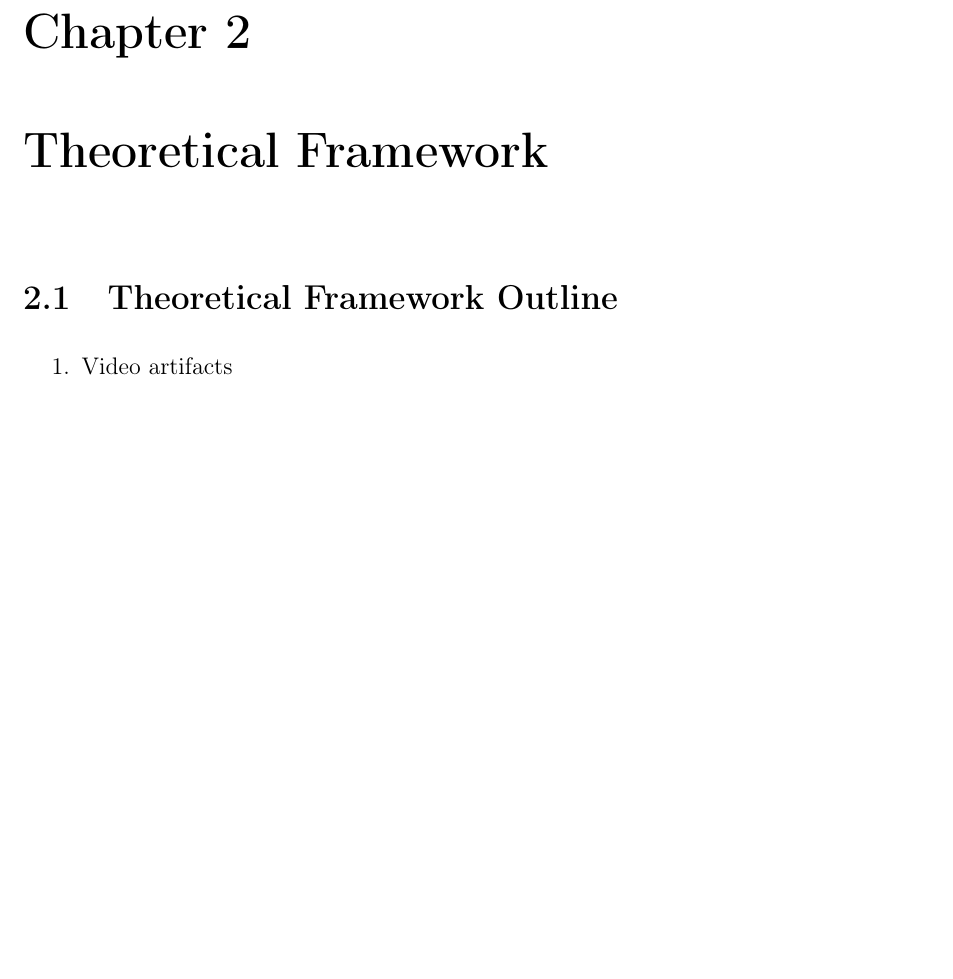
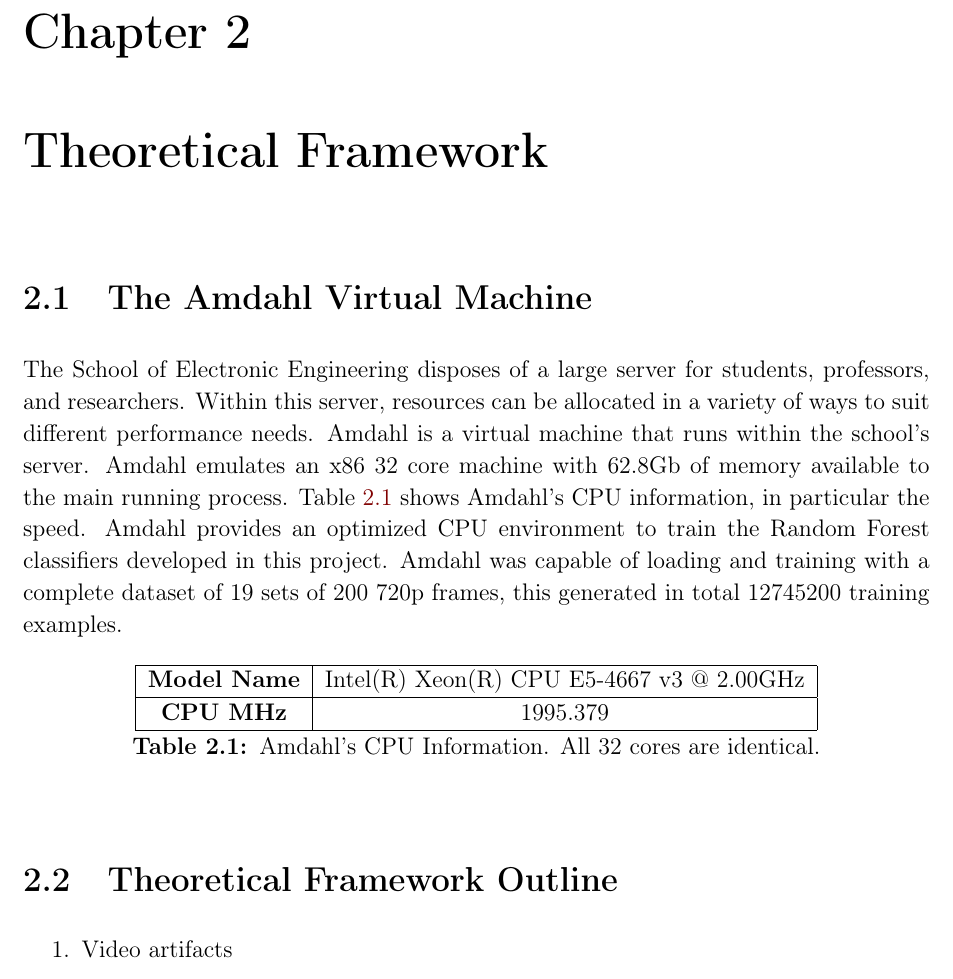
Before and after one commit to franGuindon/ProyectoTFG, a LaTeX thesis (docs/tesis/main.tex, which reads docs/tesis/teoria.tex): part of page 20 of 28, cut so that both start at the same text, the shorter picture padded with empty space. Compiled offline with pdfLaTeX.

Commit message:
Add amdahl to theory

```diff
--- a/docs/tesis/teoria.tex
+++ b/docs/tesis/teoria.tex
@@ -1,5 +1,23 @@
 \chapter{Theoretical Framework}
 \label{ch:marco}
+
+\section{The Amdahl Virtual Machine}
+\label{sec:theory_amdahl}
+
+The School of Electronic Engineering disposes of a large server for students, professors, and researchers. Within this server, resources can be allocated in a variety of ways to suit different performance needs. Amdahl is a virtual machine that runs within the school's server. Amdahl emulates an x86 32 core machine with 62.8Gb of memory available to the main running process. Table \ref{tab:cpu-info} shows Amdahl's CPU information, in particular the speed. Amdahl provides an optimized CPU environment to train the Random Forest classifiers developed in this project. Amdahl was capable of loading and training with a complete dataset of 19 sets of 200 720p frames, this generated in total 12745200 training examples.
+
+\begin{table}[htbp]
+  \centering
+  \begin{tabular}{|c|c|}
+    \hline
+    \textbf{Model Name} & Intel(R) Xeon(R) CPU E5-4667 v3 @ 2.00GHz \\
+    \hline
+    \textbf{CPU MHz} & 1995.379 \\
+    \hline
+  \end{tabular}
+  \caption{Amdahl's CPU Information. All 32 cores are identical.}
+  \label{tab:cpu-info}
+\end{table}
 
 \section{Theoretical Framework Outline}
 
```
